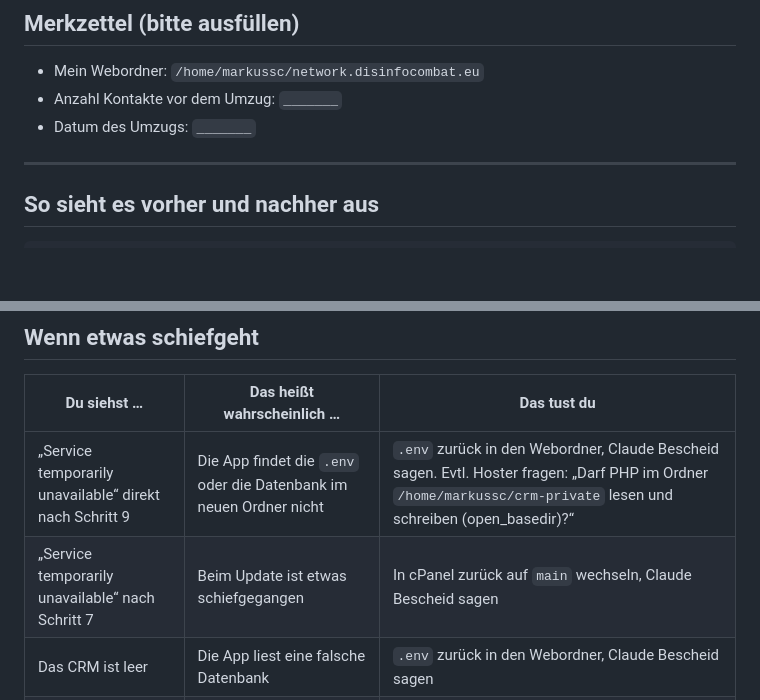
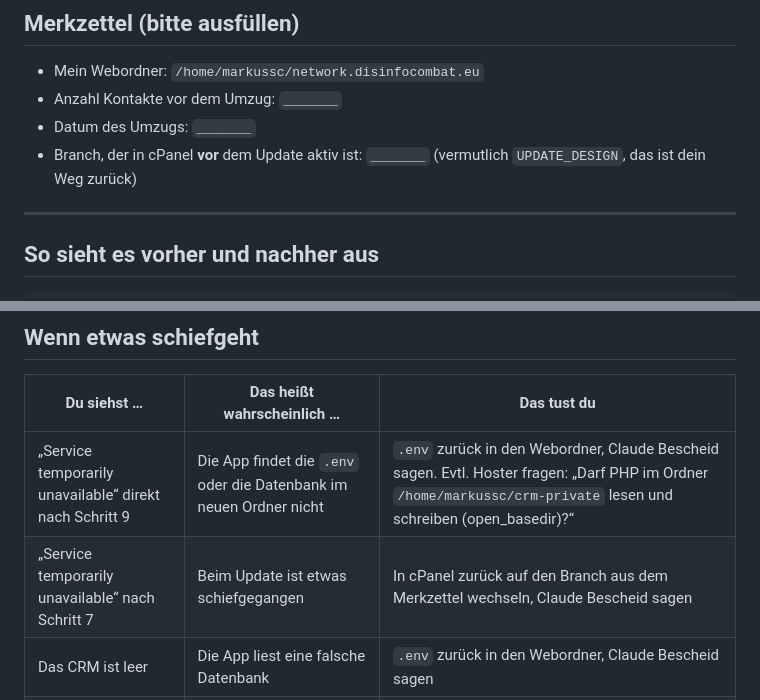
Before and after one commit to TheVibiestVibeCoder/network, a Markdown page: db_migration_to_do.md, 2 parts joined by grey strips. GitHub-like rendering; blank space fills up the shorter version.

```diff
--- a/db_migration_to_do.md
+++ b/db_migration_to_do.md
@@ -32,6 +32,8 @@ nicht ausliefern, egal was mit `.htaccess` passiert.
 - Mein Webordner: `/home/markussc/network.disinfocombat.eu`
 - Anzahl Kontakte vor dem Umzug: `_______`
 - Datum des Umzugs: `_______`
+- Branch, der in cPanel **vor** dem Update aktiv ist: `_______`
+  (vermutlich `UPDATE_DESIGN`, das ist dein Weg zurück)
 
 ---
 
@@ -366,7 +371,7 @@ Das CRM macht selbst keine Backups.
 | Du siehst … | Das heißt wahrscheinlich … | Das tust du |
 |---|---|---|
 | „Service temporarily unavailable“ direkt nach Schritt 9 | Die App findet die `.env` oder die Datenbank im neuen Ordner nicht | `.env` zurück in den Webordner, Claude Bescheid sagen. Evtl. Hoster fragen: „Darf PHP im Ordner `/home/markussc/crm-private` lesen und schreiben (open_basedir)?“ |
-| „Service temporarily unavailable“ nach Schritt 7 | Beim Update ist etwas schiefgegangen | In cPanel zurück auf `main` wechseln, Claude Bescheid sagen |
+| „Service temporarily unavailable“ nach Schritt 7 | Beim Update ist etwas schiefgegangen | In cPanel zurück auf den Branch aus dem Merkzettel wechseln, Claude Bescheid sagen |
 | Das CRM ist leer | Die App liest eine falsche Datenbank | `.env` zurück in den Webordner, Claude Bescheid sagen |
 | Rechnungen oder Profilbilder fehlen | Ein Ordner wurde nicht mitkopiert | Prüfen, ob `bookkeeping_pdfs` und `avatars` in `crm-private/data` liegen |
 | Speichern klappt nicht | Fehlende Schreibrechte | Rechte auf `755` (Ordner) und `644` (Dateien), Claude Bescheid sagen |
```
Also changed, not shown: other parts of db_migration_to_do.md (+11 -8 lines).
